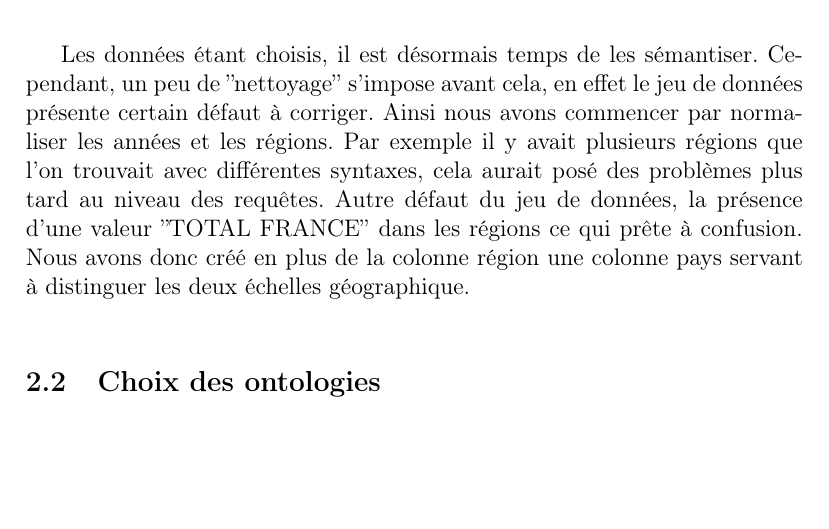
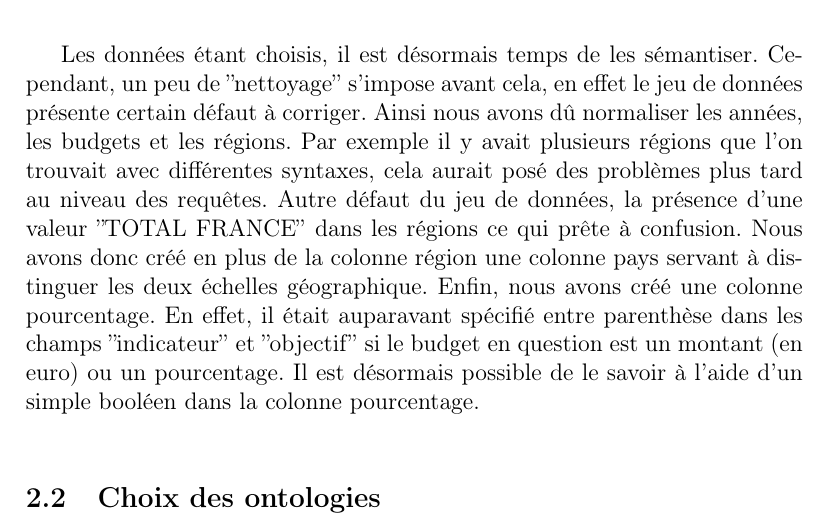
Before and after one commit to demeph/WebSemantic_projet, a LaTeX document (rapport/Rapport_Web_Semantic_COUILLEROT_MAHIER_PHALAVANDISHVILI.tex): part of page 3 of 6, cut so that both start at the same text, the shorter picture padded with empty space. Compiled offline with pdfLaTeX.

Commit message:
modif rapport

```diff
--- a/rapport/Rapport_Web_Semantic_COUILLEROT_MAHIER_PHALAVANDISHVILI.tex
+++ b/rapport/Rapport_Web_Semantic_COUILLEROT_MAHIER_PHALAVANDISHVILI.tex
@@ -61,7 +61,7 @@
 
 			\vspace{0.5cm}
 
-			Les données étant choisis, il est désormais temps de les sémantiser. Cependant, un peu de ''nettoyage'' s'impose avant cela, en effet le jeu de données présente certain défaut à corriger. Ainsi nous avons commencer par normaliser les années et les régions. Par exemple il y avait plusieurs régions que l'on trouvait avec différentes syntaxes, cela aurait posé des problèmes plus tard au niveau des requêtes. Autre défaut du jeu de données, la présence d'une valeur ''TOTAL FRANCE'' dans les régions ce qui prête à confusion. Nous avons donc créé en plus de la colonne région une colonne pays servant à distinguer les deux échelles géographique.
+			Les données étant choisis, il est désormais temps de les sémantiser. Cependant, un peu de ''nettoyage'' s'impose avant cela, en effet le jeu de données présente certain défaut à corriger. Ainsi nous avons dû normaliser les années, les budgets et les régions. Par exemple il y avait plusieurs régions que l'on trouvait avec différentes syntaxes, cela aurait posé des problèmes plus tard au niveau des requêtes. Autre défaut du jeu de données, la présence d'une valeur ''TOTAL FRANCE'' dans les régions ce qui prête à confusion. Nous avons donc créé en plus de la colonne région une colonne pays servant à distinguer les deux échelles géographique. Enfin, nous avons créé une colonne pourcentage. En effet, il était auparavant spécifié entre parenthèse dans les champs ''indicateur'' et ''objectif'' si le budget en question est un montant (en euro) ou un pourcentage. Il est désormais possible de le savoir à l'aide d'un simple booléen dans la colonne pourcentage.
 
 			\vspace{0.5cm}
 
```
Also changed, not shown: rapport/Rapport_Web_Semantic_COUILLEROT_MAHIER_PHALAVANDISHVILI.pdf, 2 other files.
